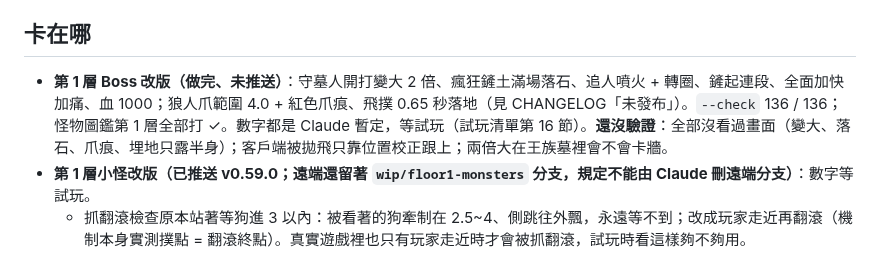
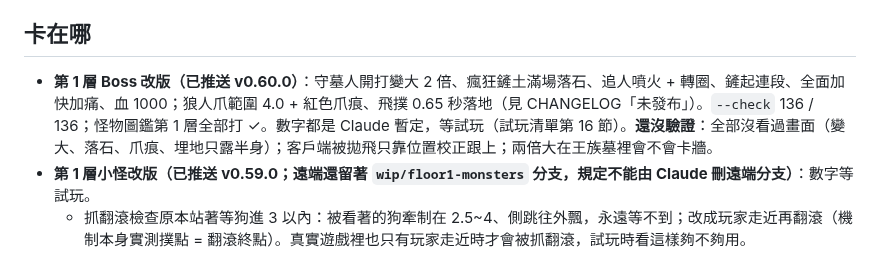
Before and after one commit to alex86106pig/Cubeborn, a Markdown page: docs/進度.md, the part around the change. Drawn GitHub-style.

Commit message:
交接：第 1 層 Boss 改版已推送 v0.60.0
Co-Authored-By: Claude Opus 5.5 <noreply@anthropic.com>

```diff
--- a/docs/進度.md
+++ b/docs/進度.md
@@ -10,7 +10,7 @@
 - **2026-10-26 YangHsu：新工具 `node tools/release.mjs --load --godot <路徑>`** 量網頁版開場（時間軸、著色器程式數、最慢的程式）。M5 只要 3.5 秒、重現不出 26 秒：量到 26 秒的那台（3070、Windows）請 Claude 跑一次，結果記進 `docs/效能.md`「網頁版」那段，再決定怎麼減。
 
 ## 卡在哪
-- **第 1 層 Boss 改版（做完、未推送）**：守墓人開打變大 2 倍、瘋狂鏟土滿場落石、追人噴火 + 轉圈、鏟起連段、全面加快加痛、血 1000；狼人爪範圍 4.0 + 紅色爪痕、飛撲 0.65 秒落地（見 CHANGELOG「未發布」）。`--check` 136 / 136；怪物圖鑑第 1 層全部打 ✓。數字都是 Claude 暫定，等試玩（試玩清單第 16 節）。**還沒驗證**：全部沒看過畫面（變大、落石、爪痕、埋地只露半身）；客戶端被拋飛只靠位置校正跟上；兩倍大在王族墓裡會不會卡牆。
+- **第 1 層 Boss 改版（已推送 v0.60.0）**：守墓人開打變大 2 倍、瘋狂鏟土滿場落石、追人噴火 + 轉圈、鏟起連段、全面加快加痛、血 1000；狼人爪範圍 4.0 + 紅色爪痕、飛撲 0.65 秒落地（見 CHANGELOG「未發布」）。`--check` 136 / 136；怪物圖鑑第 1 層全部打 ✓。數字都是 Claude 暫定，等試玩（試玩清單第 16 節）。**還沒驗證**：全部沒看過畫面（變大、落石、爪痕、埋地只露半身）；客戶端被拋飛只靠位置校正跟上；兩倍大在王族墓裡會不會卡牆。
 - **第 1 層小怪改版（已推送 v0.59.0；遠端還留著 `wip/floor1-monsters` 分支，規定不能由 Claude 刪遠端分支）**：數字等試玩。
   - 抓翻滾檢查原本站著等狗進 3 以內：被看著的狗牽制在 2.5~4、側跳往外飄，永遠等不到；改成玩家走近再翻滾（機制本身實測撲點 = 翻滾終點）。真實遊戲裡也只有玩家走近時才會被抓翻滾，試玩時看這樣夠不夠用。
   - 沒做 / 簡化：持武器腐屍的火把普攻沒有點燃、武器模型沒套牆後剪影材質、預兆姿勢是共用的（8 種武器各一套沒做）、名字標籤的字沒加進預熱文字（檢查沒擋，要看畫面）；腐屍 5.6 + 一群 6~10 隻會比現在難很多，數字等試玩。
```
